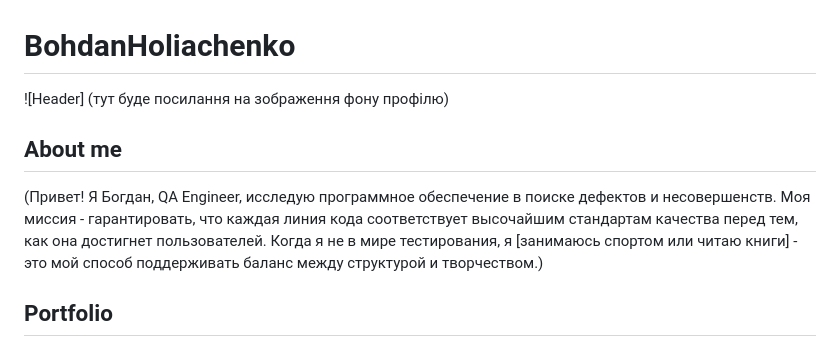
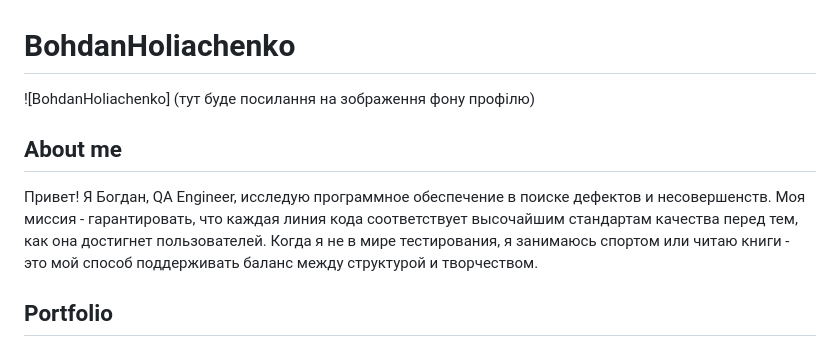
Before and after one commit to BohdanHoliachenko/BohdanHoliachenko, a Markdown page: README.md, the part around the change. GitHub-like rendering.

```diff
--- a/README.md
+++ b/README.md
@@ -1,8 +1,8 @@
 # BohdanHoliachenko
-![Header] (тут буде посилання на зображення фону профілю)
+![BohdanHoliachenko] (тут буде посилання на зображення фону профілю)
 
 ## About me
-(Привет! Я Богдан, QA Engineer, исследую программное обеспечение в поиске дефектов и несовершенств. Моя миссия - гарантировать, что каждая линия кода соответствует высочайшим стандартам качества перед тем, как она достигнет пользователей. Когда я не в мире тестирования, я [занимаюсь спортом или читаю книги] - это мой способ поддерживать баланс между структурой и творчеством.)
+Привет! Я Богдан, QA Engineer, исследую программное обеспечение в поиске дефектов и несовершенств. Моя миссия - гарантировать, что каждая линия кода соответствует высочайшим стандартам качества перед тем, как она достигнет пользователей. Когда я не в мире тестирования, я занимаюсь спортом или читаю книги - это мой способ поддерживать баланс между структурой и творчеством.
 
 ## Portfolio
 
```
